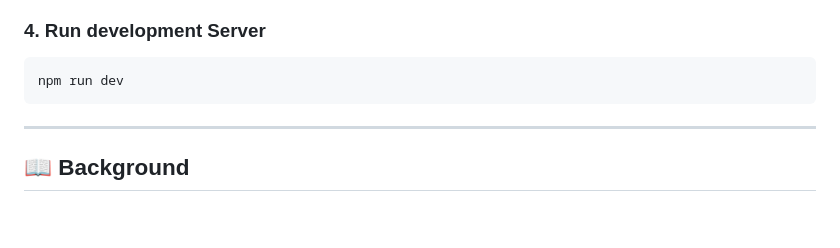
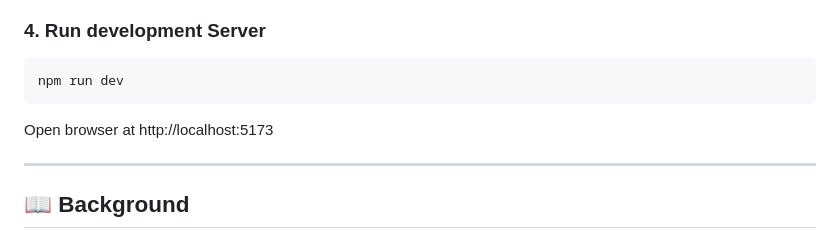
Before and after one commit to ibrahimfath/apollo-11-simulation, a Markdown page: README.md, the part around the change. Drawn GitHub-style; blank space fills up the shorter version.

````diff
--- a/README.md
+++ b/README.md
@@ -42,6 +42,7 @@ npm install
 ```bash
 npm run dev
 ```
+Open browser at http://localhost:5173
 
 ---
 
````
